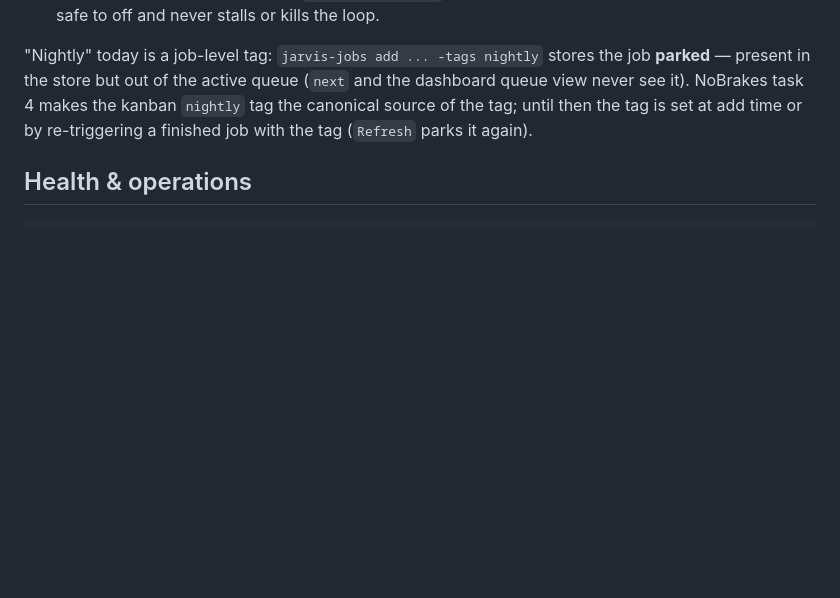
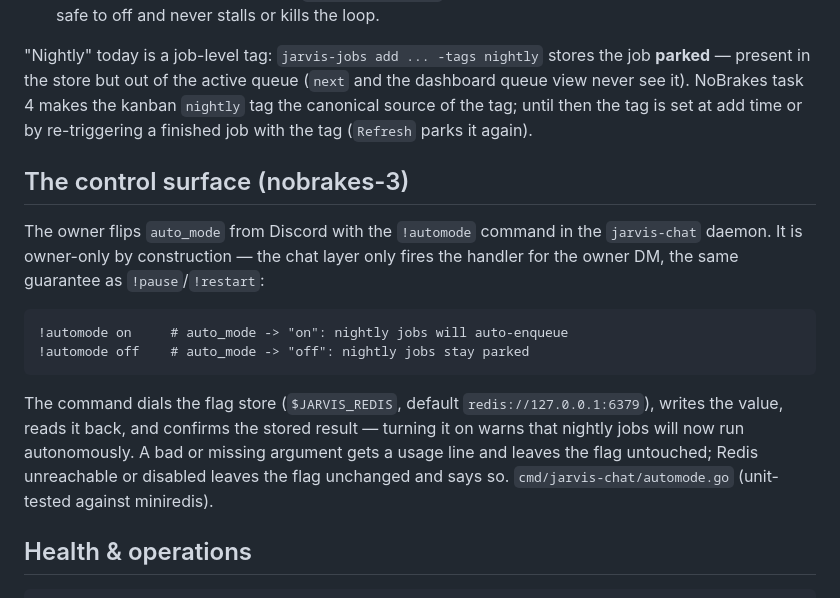
Before and after one commit to ImMakingAJarvis/ai-agent-build, a Markdown page: docs/nobrakes/redis.md, the part around the change. Drawn GitHub-style; blank space fills up the shorter version.

Commit message:
docs: the NoBrakes !automode control surface is implemented (3/6)

````diff
--- a/docs/nobrakes/redis.md
+++ b/docs/nobrakes/redis.md
@@ -107,6 +107,22 @@ makes the kanban `nightly` tag the canonical source of the tag; until then
 the tag is set at add time or by re-triggering a finished job with the tag
 (`Refresh` parks it again).
 
+## The control surface (nobrakes-3)
+
+The owner flips `auto_mode` from Discord with the `!automode` command in the
+`jarvis-chat` daemon. It is owner-only by construction — the chat layer only
+fires the handler for the owner DM, the same guarantee as `!pause`/`!restart`:
+
+    !automode on     # auto_mode -> "on": nightly jobs will auto-enqueue
+    !automode off    # auto_mode -> "off": nightly jobs stay parked
+
+The command dials the flag store (`$JARVIS_REDIS`, default
+`redis://127.0.0.1:6379`), writes the value, reads it back, and confirms the
+stored result — turning it on warns that nightly jobs will now run
+autonomously. A bad or missing argument gets a usage line and leaves the flag
+untouched; Redis unreachable or disabled leaves the flag unchanged and says
+so. `cmd/jarvis-chat/automode.go` (unit-tested against miniredis).
+
 ## Health & operations
 
 ```bash
````
